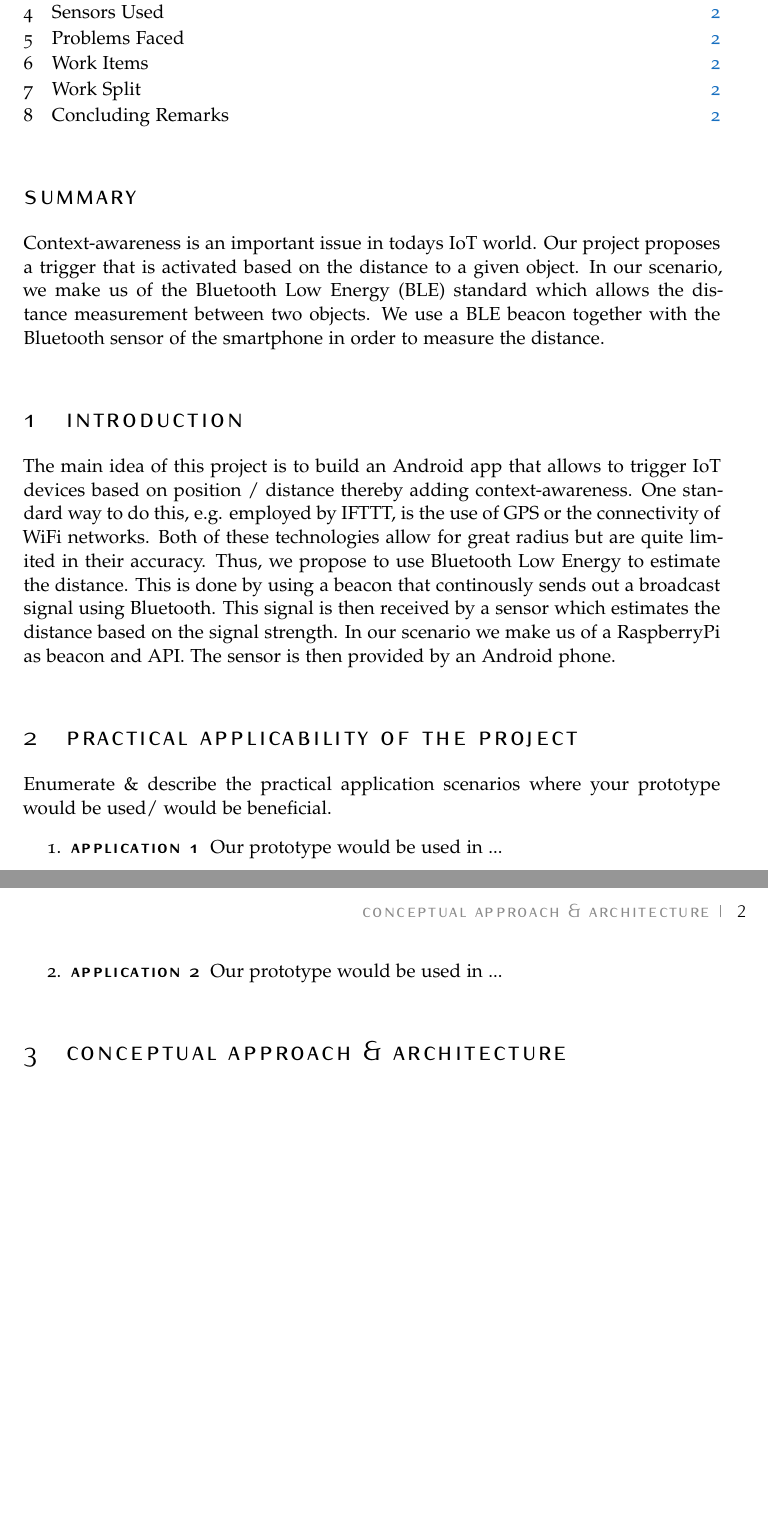
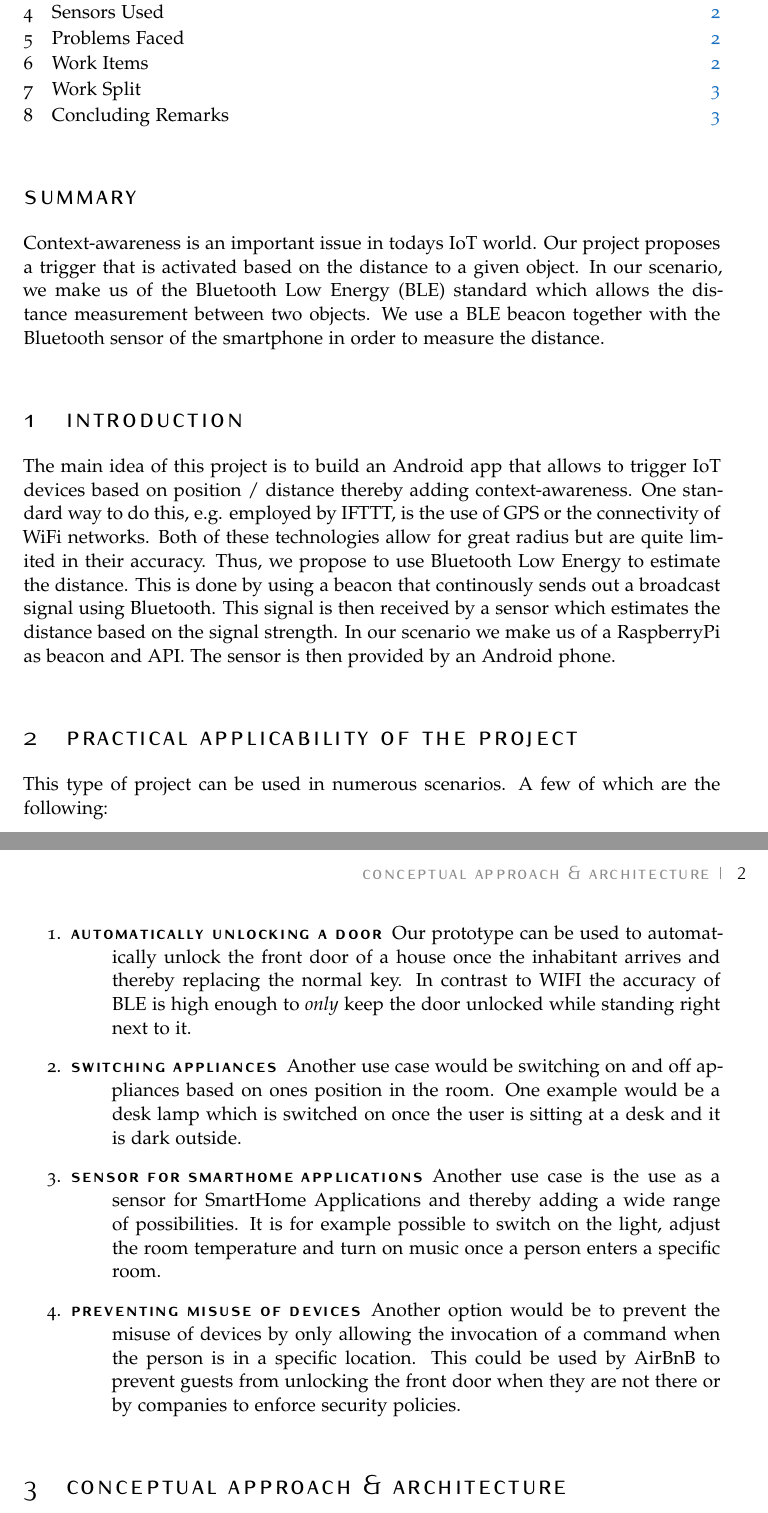
Before and after one commit to pschlieker/Location-Based-Trigger, a LaTeX document (Report/main.tex): two parts of pages 1 and 2 of 2 before the commit and two parts of pages 1 and 2 of 3 after it, joined at a grey line, cut so that both start at the same text, the shorter picture padded with empty space. Compiled offline with pdfLaTeX.

Commit message:
Report: Use Cases

```diff
--- a/Report/main.tex
+++ b/Report/main.tex
@@ -93,15 +93,23 @@ The main idea of this project is to build an Android app that allows to trigger
 
 
 \section{Practical Applicability of the Project}
-Enumerate  \& describe  the practical application scenarios where your prototype would be used/ would be beneficial.
+This type of project can be used in numerous scenarios. A few of which are the following:
 \begin{enumerate}
 \item
 	\begin{description}
-	\item[Application 1] Our prototype would be used in ...
+	\item[Automatically Unlocking a door] Our prototype can be used to automatically unlock the front door of a house once the inhabitant arrives and thereby replacing the normal key. In contrast to WIFI the accuracy of BLE is high enough to \emph{only} keep the door unlocked while standing right next to it.
 	\end{description}
 	\item
 	\begin{description}
-	\item[Application 2] Our prototype would be used in ...
+	\item[Switching Appliances] Another use case would be switching on and off appliances based on ones position in the room. One example would be a desk lamp which is switched on once the user is sitting at a desk and it is dark outside.
+	\end{description}
+	\item
+	\begin{description}
+	\item[Sensor for SmartHome Applications] Another use case is the use as a sensor for SmartHome Applications and thereby adding a wide range of possibilities. It is for example possible to switch on the light, adjust the room temperature and turn on music once a person enters a specific room.
+	\end{description}
+	\item
+	\begin{description}
+	\item[Preventing misuse of devices] Another option would be to prevent the misuse of devices by only allowing the invocation of a command when the person is in a specific location. This could be used by AirBnB to prevent guests from unlocking the front door when they are not there or by companies to enforce security policies.
 	\end{description}
 \end{enumerate}
 
```
